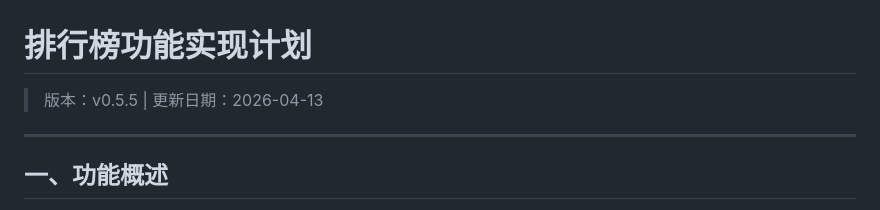
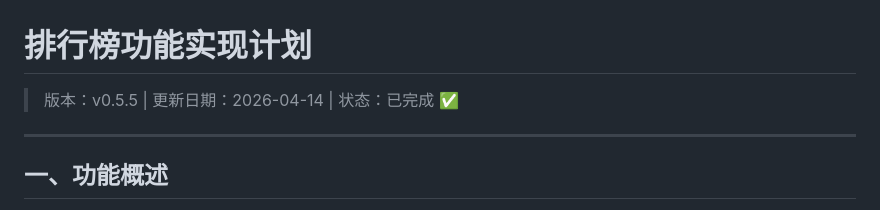
Before and after one commit to Keleoz-Cyber/LessonSearch, a Markdown page: docs/排行榜功能计划.md, the part around the change. GitHub-like rendering.

```diff
--- a/docs/排行榜功能计划.md
+++ b/docs/排行榜功能计划.md
@@ -1,6 +1,6 @@
 # 排行榜功能实现计划
 
-> 版本：v0.5.5 | 更新日期：2026-04-13
+> 版本：v0.5.5 | 更新日期：2026-04-14 | 状态：已完成 ✅
 
 ---
 
```
Also changed, not shown: README.md (+21 -2 lines).
